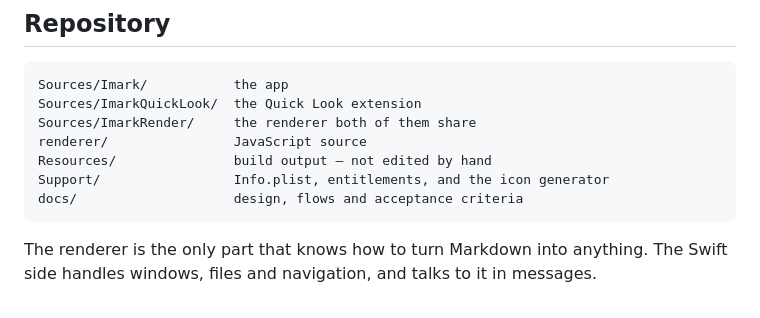
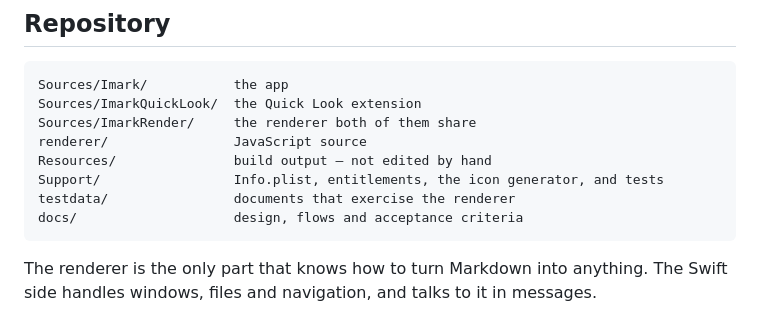
Before and after one commit to migsilva89/imark, a Markdown page: README.md, the part around the change. GitHub-like rendering.

````diff
--- a/README.md
+++ b/README.md
@@ -211,7 +211,8 @@ Sources/ImarkQuickLook/  the Quick Look extension
 Sources/ImarkRender/     the renderer both of them share
 renderer/                JavaScript source
 Resources/               build output — not edited by hand
-Support/                 Info.plist, entitlements, and the icon generator
+Support/                 Info.plist, entitlements, the icon generator, and tests
+testdata/                documents that exercise the renderer
 docs/                    design, flows and acceptance criteria
 ```
 
````
